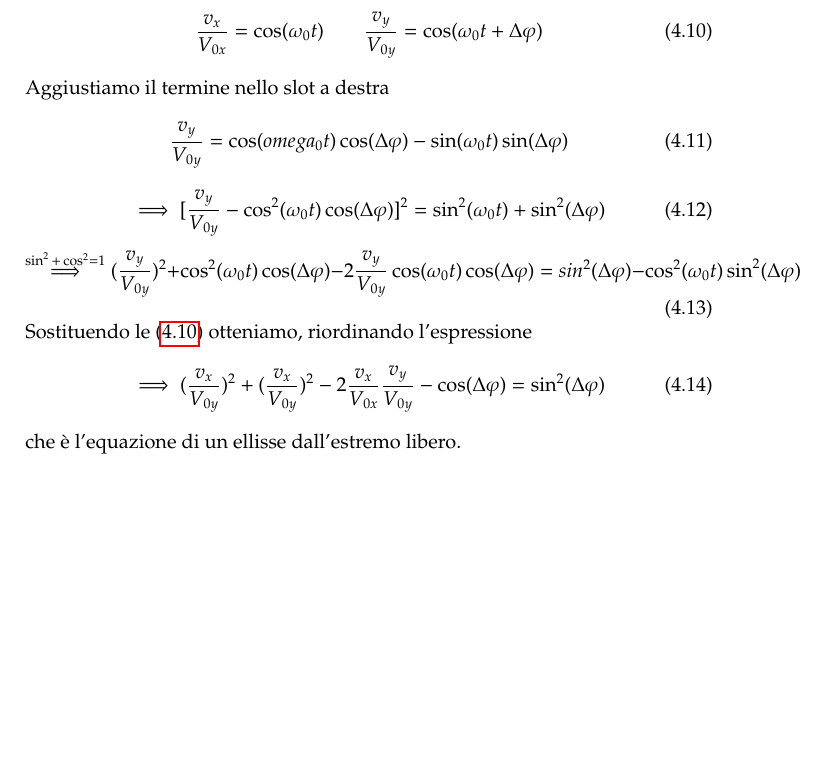
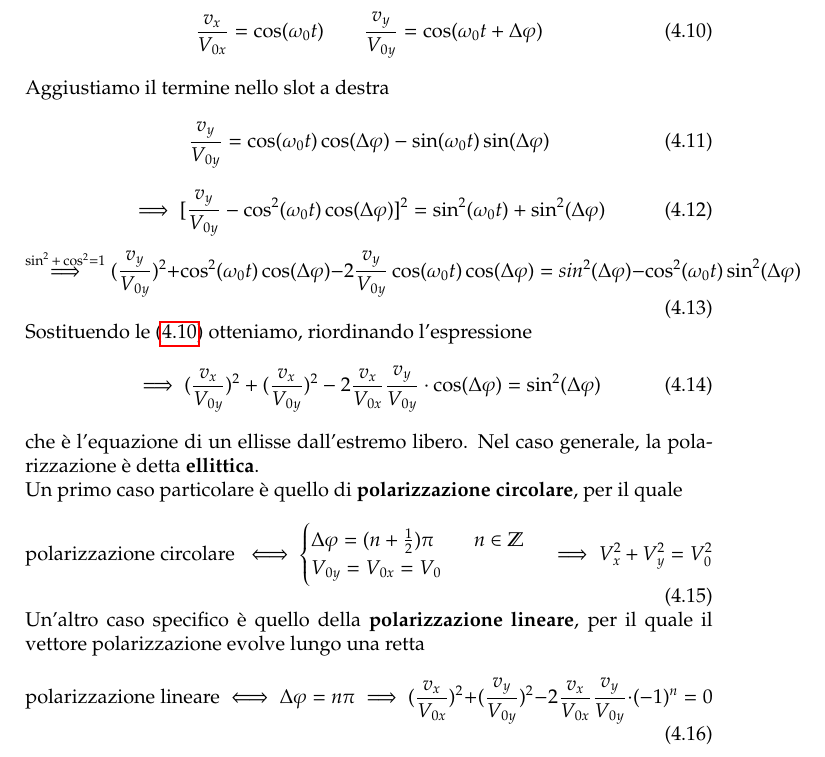
Before and after one commit to Marcadell/Appunti-di-Campi-Elettromagnetici, a LaTeX book (main.tex): part of page 124 of 142, cut so that both start at the same text, the shorter picture padded with empty space. Compiled offline with pdfLaTeX.

Commit message:
Small error fix

```diff
--- a/main.tex
+++ b/main.tex
@@ -3833,7 +3833,7 @@ In tal caso la soluzione non è unica e l'unico costringente che si ha è l'ugua
         \end{equation}
         Aggiustiamo il termine nello slot a destra
         \begin{equation}
-            \frac{v_{y}}{V_{0y}}= \cos(omega_{0}t)\cos(\Delta \varphi)-\sin(\omega_{0}t)\sin(\Delta \varphi)
+            \frac{v_{y}}{V_{0y}}= \cos(\omega_{0}t)\cos(\Delta \varphi)-\sin(\omega_{0}t)\sin(\Delta \varphi)
         \end{equation}
         \begin{equation}
             \implies [\frac{v_{y}}{V_{0y}} - \cos^{2}(\omega_{0}t)\cos(\Delta \varphi)]^{2}=\sin^{2}(\omega_{0}t)+\sin^{2}(\Delta \varphi)
@@ -3843,9 +3843,21 @@ In tal caso la soluzione non è unica e l'unico costringente che si ha è l'ugua
         \end{equation}
         Sostituendo le (\ref{eqn:mi_serve7}) otteniamo, riordinando l'espressione
         \begin{equation}
-            \implies (\frac{v_{x}}{V_{0y}})^{2}+(\frac{v_{x}}{V_{0y}})^{2}-2\frac{v_{x}}{V_{0x}}\frac{v_{y}}{V_{0y}}-\cos(\Delta \varphi) = \sin^{2}(\Delta \varphi)
-        \end{equation}
-        che è l'equazione di un ellisse dall'estremo libero.
+            \implies (\frac{v_{x}}{V_{0y}})^{2}+(\frac{v_{x}}{V_{0y}})^{2}-2\frac{v_{x}}{V_{0x}}\frac{v_{y}}{V_{0y}}\cdot \cos(\Delta \varphi) = \sin^{2}(\Delta \varphi)
+        \end{equation}
+        che è l'equazione di un ellisse dall'estremo libero. Nel caso generale, la polarizzazione è detta \textbf{ellittica}. \\
+        Un primo caso particolare è quello di \textbf{polarizzazione circolare}, per il quale
+        \begin{equation}
+            \textrm{polarizzazione circolare } \iff
+            \begin{cases}
+            \Delta \varphi = (n+\frac{1}{2})\pi \qquad n \in \mathbb{Z} \\
+            V_{0y} = V_{0x} = V_{0}
+            \end{cases} \implies V_{x} ^{2}+V_{y} ^{2} = V_{0}^{2}
+        \end{equation}
+        Un'altro caso specifico è quello della \textbf{polarizzazione lineare}, per il quale il vettore polarizzazione evolve lungo una retta
+        \begin{equation}
+            \textrm{polarizzazione lineare} \iff \Delta \varphi = n\pi \implies (\frac{v_{x}}{V_{0x}})^{2} + (\frac{v_{y}}{V_{0y}})^{2} -2 \frac{v_{x}}{V_{0x}}\frac{v_{y}}{V_{0y}} \cdot (-1)^{n} = 0
+        \end{equation}
 \chapter{Esercizi}
     \section{Linee di trasmissione}
         \subsection{Adattamento a singolo stub in serie}
```
